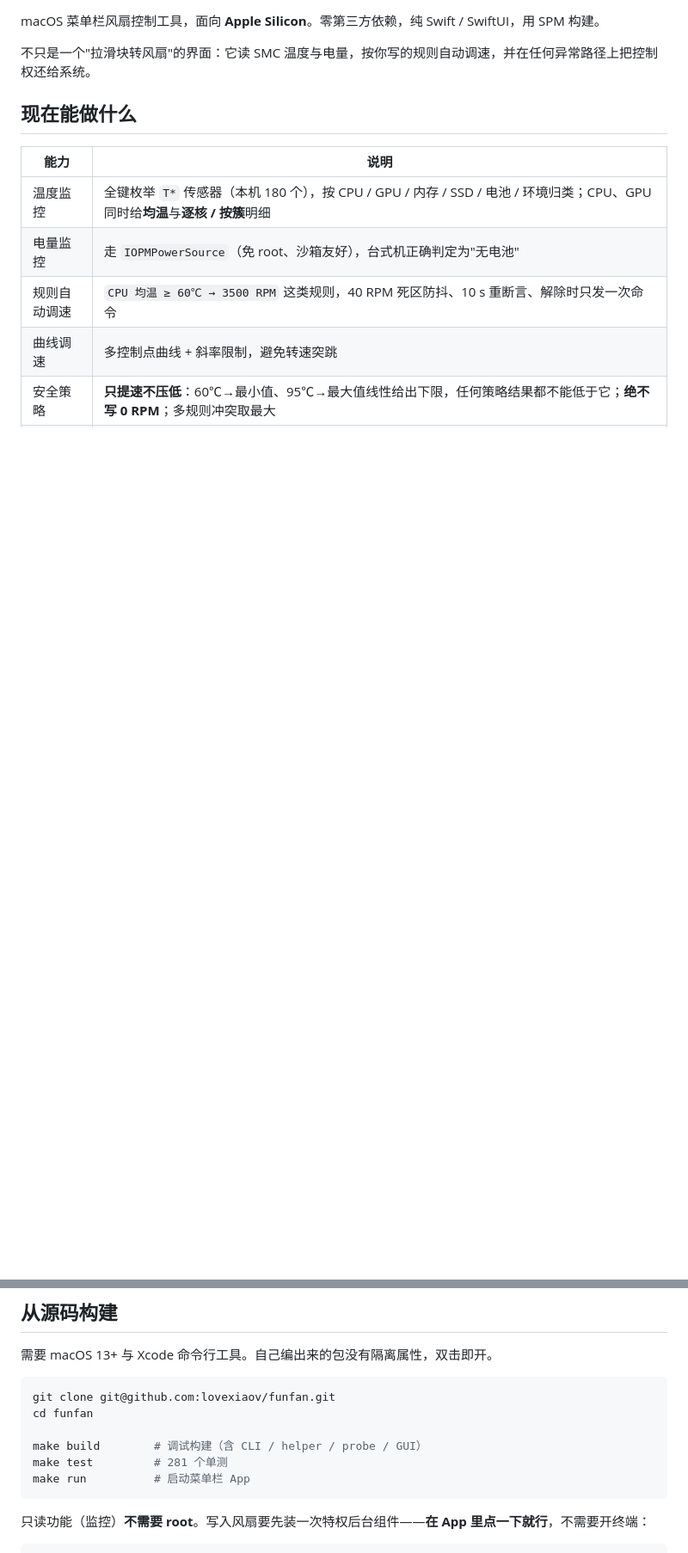
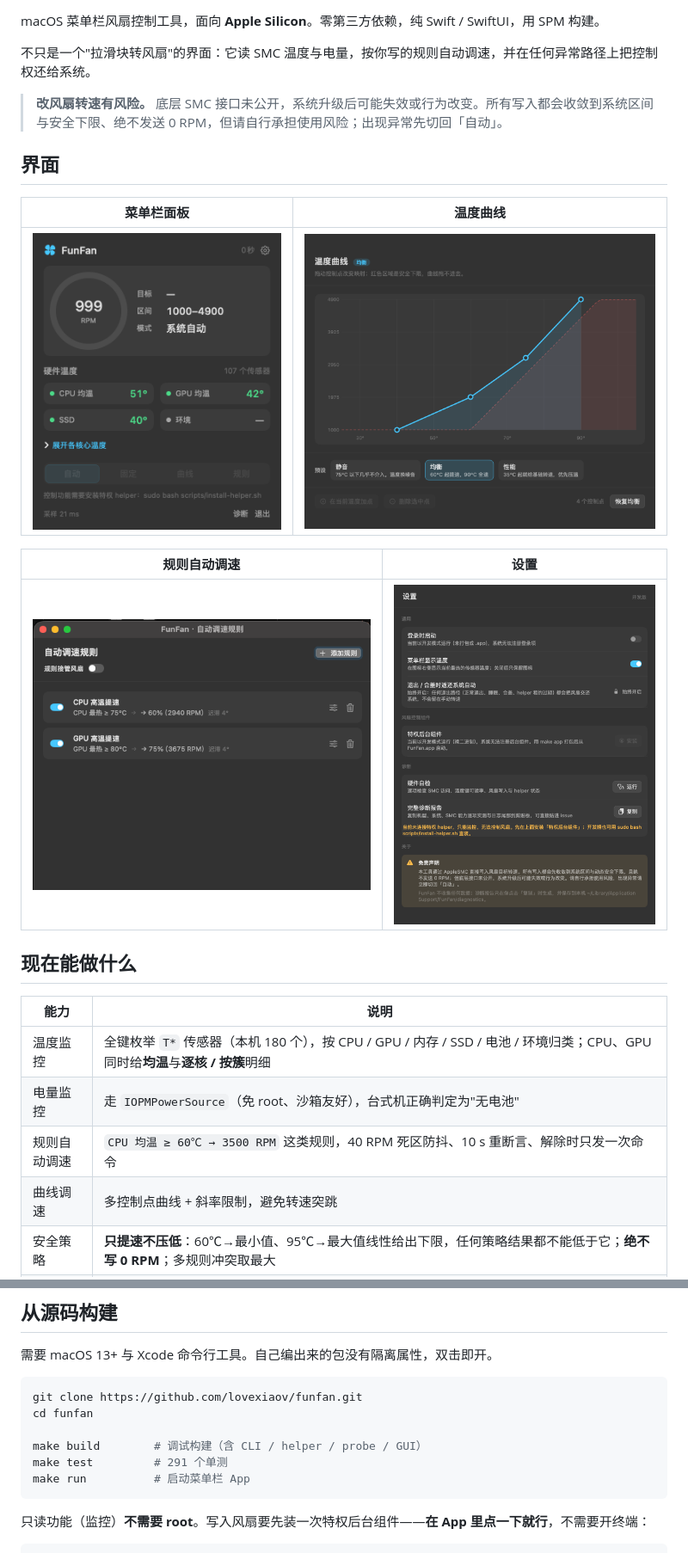
Before and after one commit to lovexiaov/funfan, a Markdown page: README.md, 2 parts joined by grey strips. Shown at 86% size. Rendered like a GitHub page; pictures changed too: docs/ui-prototype/rules-window.png (added); blank space fills up the shorter version.

````diff
--- a/README.md
+++ b/README.md
@@ -3,6 +7,18 @@
 macOS 菜单栏风扇控制工具，面向 **Apple Silicon**。零第三方依赖，纯 Swift / SwiftUI，用 SPM 构建。
 
 不只是一个"拉滑块转风扇"的界面：它读 SMC 温度与电量，按你写的规则自动调速，并在任何异常路径上把控制权还给系统。
+
+> **改风扇转速有风险。** 底层 SMC 接口未公开，系统升级后可能失效或行为改变。所有写入都会收敛到系统区间与安全下限、绝不发送 0 RPM，但请自行承担使用风险；出现异常先切回「自动」。
+
+## 界面
+
+| 菜单栏面板 | 温度曲线 |
+|---|---|
+| ![菜单栏面板](docs/ui-prototype/popover-actual.png) | ![温度曲线](docs/ui-prototype/curve-window-actual.png) |
+
+| 规则自动调速 | 设置 |
+|---|---|
+| ![规则](docs/ui-prototype/rules-window.png) | ![设置](docs/ui-prototype/settings-window-actual.png) |
 
 ## 现在能做什么
 
@@ -69,11 +85,11 @@ xattr -dr com.apple.quarantine /Applications/FunFan.app
 需要 macOS 13+ 与 Xcode 命令行工具。自己编出来的包没有隔离属性，双击即开。
 
 ```bash
-git clone git@github.com:lovexiaov/funfan.git
+git clone https://github.com/lovexiaov/funfan.git
 cd funfan
 
 make build        # 调试构建（含 CLI / helper / probe / GUI）
-make test         # 281 个单测
+make test         # 291 个单测
 make run          # 启动菜单栏 App
 ```
 
````
Also changed, not shown: other parts of README.md (+22 -5 lines), .github/PULL_REQUEST_TEMPLATE.md (added, +22 -0 lines), CODE_OF_CONDUCT.md (added, +80 -0 lines), CONTRIBUTING.md (added, +78 -0 lines), SECURITY.md (added, +53 -0 lines), 6 other files.
